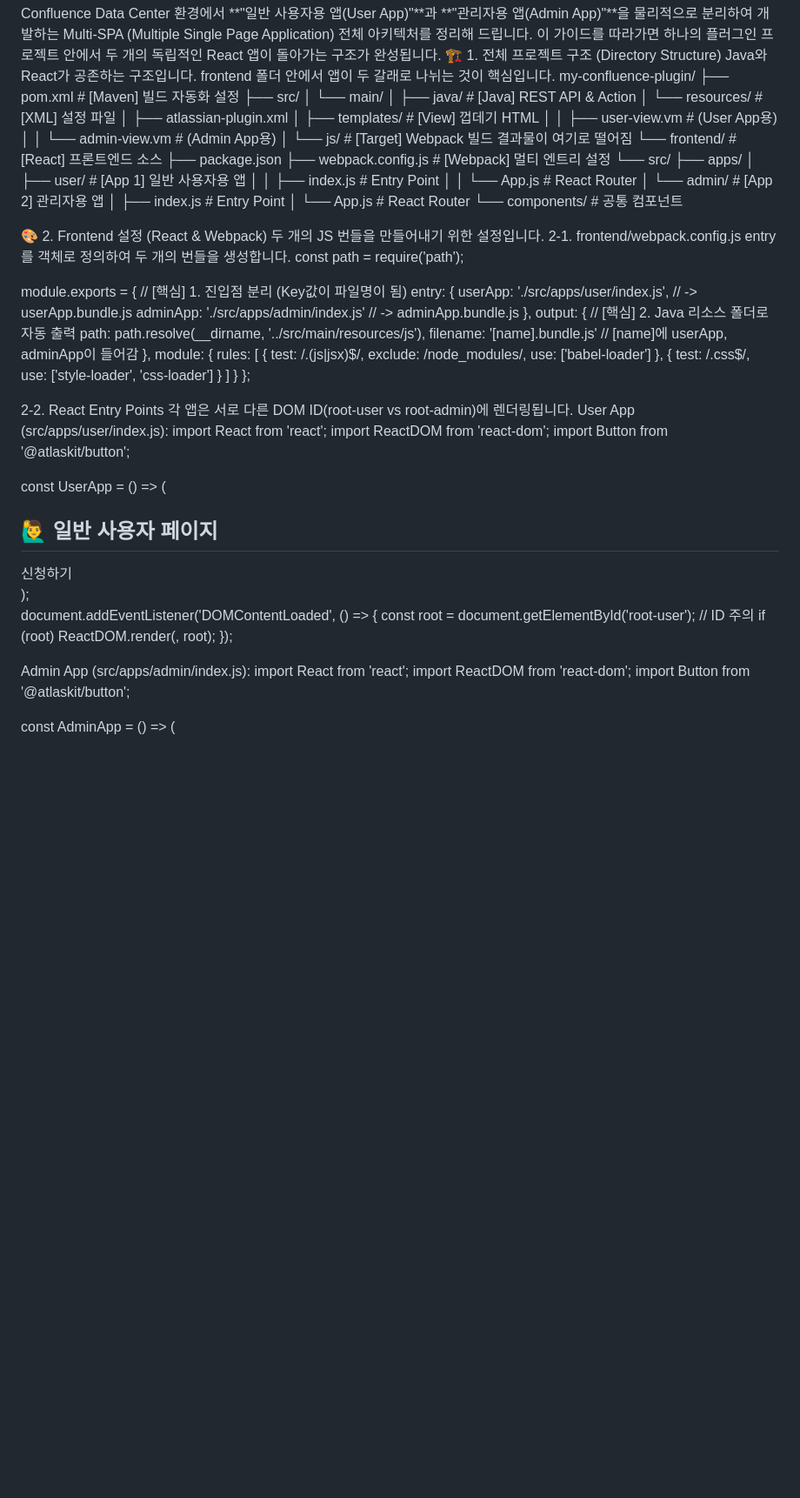
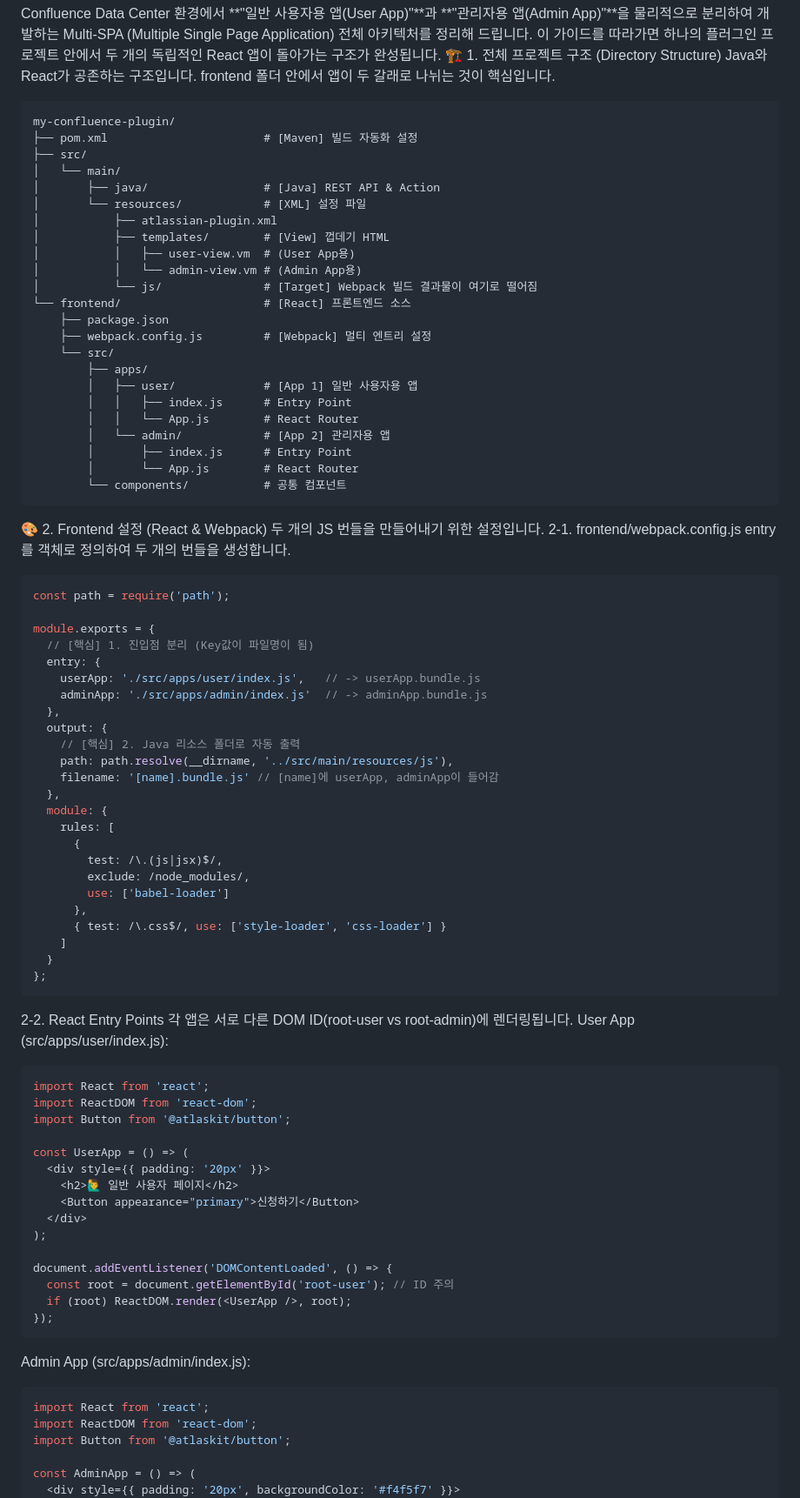
Before and after one commit to wypark70/jira-log-viewer, a Markdown page: docs/Multi-SPA (Multiple Single Page Application).md, the part around one of its changes. Shown at 87% size. GitHub-like rendering; blank space fills up the shorter version.

````diff
--- a/docs/Multi-SPA (Multiple Single Page Application).md
+++ b/docs/Multi-SPA (Multiple Single Page Application).md
@@ -2,6 +2,7 @@ Confluence Data Center 환경에서 **"일반 사용자용 앱(User App)"**과 *
 이 가이드를 따라가면 하나의 플러그인 프로젝트 안에서 두 개의 독립적인 React 앱이 돌아가는 구조가 완성됩니다.
 🏗️ 1. 전체 프로젝트 구조 (Directory Structure)
 Java와 React가 공존하는 구조입니다. frontend 폴더 안에서 앱이 두 갈래로 나뉘는 것이 핵심입니다.
+```tree
 my-confluence-plugin/
 ├── pom.xml                       # [Maven] 빌드 자동화 설정
 ├── src/
@@ -25,11 +26,12 @@ my-confluence-plugin/
         │       ├── index.js      # Entry Point
         │       └── App.js        # React Router
         └── components/           # 공통 컴포넌트
-
+```
 🎨 2. Frontend 설정 (React & Webpack)
 두 개의 JS 번들을 만들어내기 위한 설정입니다.
 2-1. frontend/webpack.config.js
 entry를 객체로 정의하여 두 개의 번들을 생성합니다.
+```js
 const path = require('path');
 
 module.exports = {
@@ -54,10 +56,11 @@ module.exports = {
     ]
   }
 };
-
+```
 2-2. React Entry Points
 각 앱은 서로 다른 DOM ID(root-user vs root-admin)에 렌더링됩니다.
 User App (src/apps/user/index.js):
+```js
 import React from 'react';
 import ReactDOM from 'react-dom';
 import Button from '@atlaskit/button';
@@ -73,8 +76,9 @@ document.addEventListener('DOMContentLoaded', () => {
   const root = document.getElementById('root-user'); // ID 주의
   if (root) ReactDOM.render(<UserApp />, root);
 });
-
+```
 Admin App (src/apps/admin/index.js):
+```js
 import React from 'react';
 import ReactDOM from 'react-dom';
 import Button from '@atlaskit/button';
````
Also changed, not shown: other parts of docs/Multi-SPA (Multiple Single Page Application).md (+11 -5 lines).
